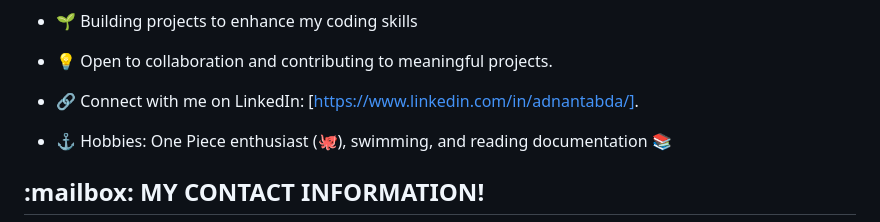
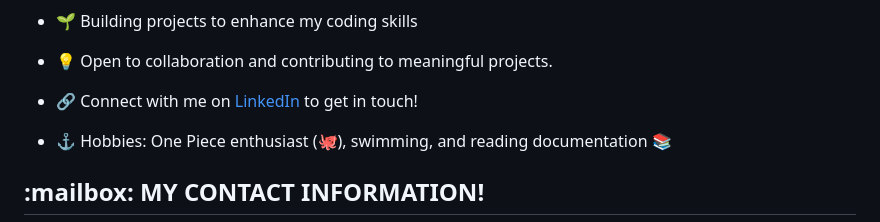
Before and after one commit to adnantabda/adnantabda, a Markdown page: README.md, the part around the change printed below. Drawn GitHub-style.

```diff
--- a/README.md
+++ b/README.md
@@ -16,7 +16,7 @@ print(" Greetings and Welcome to My GitHub Profile  🤝 ")
 
 - 💡 Open to collaboration and contributing to meaningful projects.
 
-- 🔗 Connect with me on LinkedIn: [https://www.linkedin.com/in/adnantabda/].
+- 🔗 Connect with me on [LinkedIn](https://www.linkedin.com/in/adnantabda/) to get in touch!
 
 - ⚓️ Hobbies: One Piece enthusiast (🐙), swimming, and reading documentation 📚
 
```
Also changed, not shown: other parts of README.md (+1 -1 lines).
